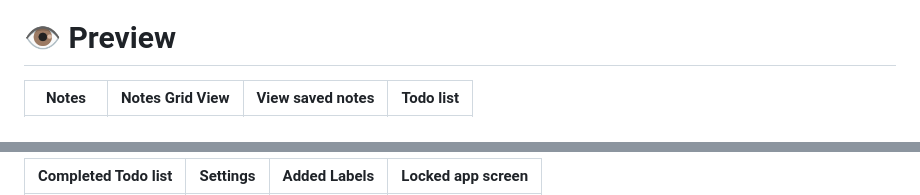
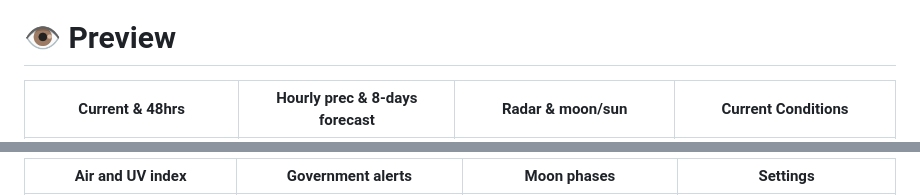
Before and after one commit to PranshulGG/WeatherMaster, a Markdown page: README.md, 2 parts joined by grey strips. GitHub-like rendering.

```diff
--- a/README.md
+++ b/README.md
@@ -7,5 +7,5 @@ WeatherMaster is developed with pure HTML, CSS, JavaScript, and Java. Designed t
 
 # 👁️ Preview
 
-| Notes |                                                                                                     Notes Grid View|                                                                                           View saved notes|  Todo list|
+| Current & 48hrs |                                                                                                     Hourly prec & 8-days forecast|                                                                                           Radar & moon/sun|  Current Conditions|
 | :---: |                                                                                                    :---: |                                                                                                     :---: |             :---: |
@@ -13,3 +13,3 @@ WeatherMaster is developed with pure HTML, CSS, JavaScript, and Java. Designed t
 
-| Completed Todo list |                                                                                       Settings |                                                                                               Added Labels |   Locked app screen|
+| Air and UV index |                                                                                       Government alerts|                                                                                               Moon phases |   Settings|
 | :---: |                                                                                                    :---: |                                                                                                    :---: |          :---: |
```
Also changed, not shown: other parts of README.md (+2 -2 lines).
